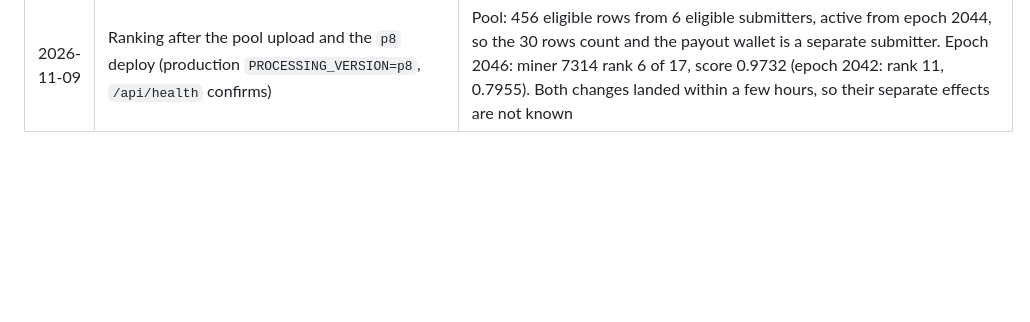
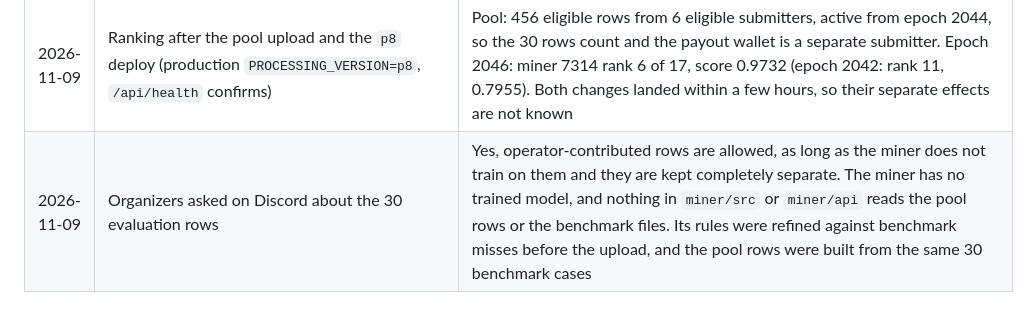
Before and after one commit to borodedamie/telegraph-pr-agent, a Markdown page: miner/bench/network.md, the part around the change. Drawn GitHub-style; blank space fills up the shorter version.

```diff
--- a/miner/bench/network.md
+++ b/miner/bench/network.md
@@ -41,3 +41,4 @@ Addresses only. Keys live in gitignored local files and Vercel env vars.
 | 2026-11-09 | Evaluation rows uploaded, approved, signed by the payout wallet `0x74f2…88dC` (free: no fee, bond or transaction) | 30 `preference_pair` rows for `QUESTION_ANSWERING_GENERAL`, one per reviewed benchmark case (p01–p30): a hand-written question, a better answer built from the case's reviewed changes and quotes, and a vague, incomplete or wrong worse answer. Response: 30 accepted, 0 duplicate, 0 rejected, 30 admitted. They join the pool at the next freeze; whether they make the team a sixth submitter is not checked yet |
 | 2026-11-09 | Payout accounting (T066): `GET /v1/entitlements/miner/5083` (unpaid read), against the tokenomics and miner docs | Published epoch 2045: `lifetime_usdc` 19600 (0.0196 USDC) and `lifetime` 3681578661496140 (0.00368 MACHINA). That is exactly one call at the 0.02 USDC floor, less the 2% protocol fee (0.0004 USDC to the Treasury): the 6 Nov direct paid test, the only paid call so far, which is related-party. The 98% is swapped to MACHINA by the epoch TWAP settler and credited, not pushed: it is claimed to the payout wallet with `claimMinerEntitlement(uint256,uint256,bytes32[])` on the Diamond, using the proof from that endpoint. Not claimed yet. Demand multiplier 1.0× (under 1,000 requests a day on the intent). Miners get no emissions; per the tokenomics page, evaluation material is paid from emissions (70% of each intent's evaluator share goes to the contributors whose material was used), which may apply to the 30 rows uploaded on 9 Nov; not observed yet |
 | 2026-11-09 | Ranking after the pool upload and the `p8` deploy (production `PROCESSING_VERSION=p8`, `/api/health` confirms) | Pool: 456 eligible rows from 6 eligible submitters, active from epoch 2044, so the 30 rows count and the payout wallet is a separate submitter. Epoch 2046: miner 7314 rank 6 of 17, score 0.9732 (epoch 2042: rank 11, 0.7955). Both changes landed within a few hours, so their separate effects are not known |
+| 2026-11-09 | Organizers asked on Discord about the 30 evaluation rows | Yes, operator-contributed rows are allowed, as long as the miner does not train on them and they are kept completely separate. The miner has no trained model, and nothing in `miner/src` or `miner/api` reads the pool rows or the benchmark files. Its rules were refined against benchmark misses before the upload, and the pool rows were built from the same 30 benchmark cases |
```
Also changed, not shown: docs/SPEC.md (+1 -1 lines), miner/README.md (+1 -1 lines).
